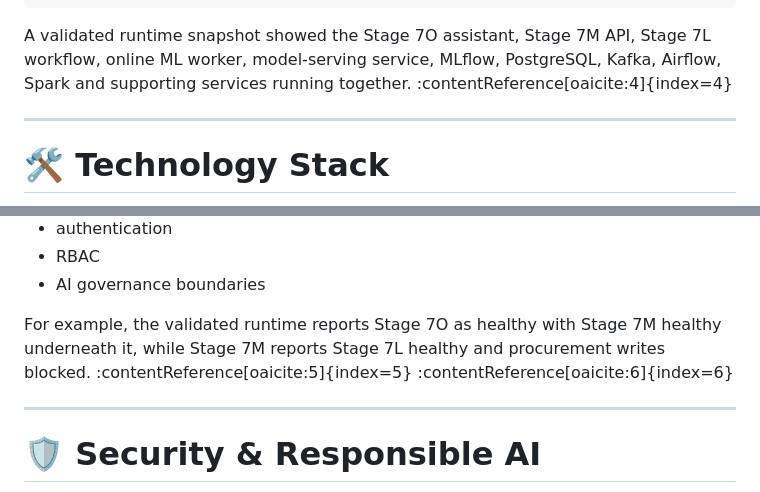
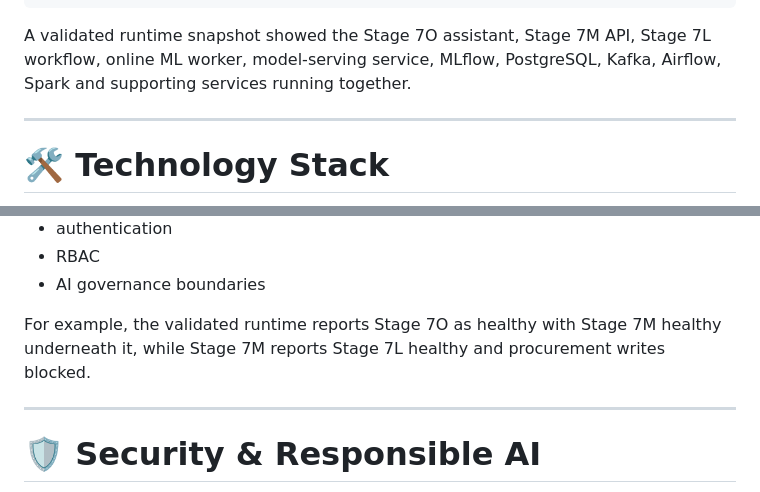
Before and after one commit to ayadigiliansDE/pharmstock-ai-platform, a Markdown page: README.md, 2 parts joined by grey strips. Drawn GitHub-style.

````diff
--- a/README.md
+++ b/README.md
@@ -644,7 +682,7 @@ Airflow Metadata Database
 Operational Dashboard
 ```
 
-A validated runtime snapshot showed the Stage 7O assistant, Stage 7M API, Stage 7L workflow, online ML worker, model-serving service, MLflow, PostgreSQL, Kafka, Airflow, Spark and supporting services running together. :contentReference[oaicite:4]{index=4}
+A validated runtime snapshot showed the Stage 7O assistant, Stage 7M API, Stage 7L workflow, online ML worker, model-serving service, MLflow, PostgreSQL, Kafka, Airflow, Spark and supporting services running together.
 
 ---
 
@@ -806,7 +846,7 @@ Validation covers multiple layers, including:
 - RBAC
 - AI governance boundaries
 
-For example, the validated runtime reports Stage 7O as healthy with Stage 7M healthy underneath it, while Stage 7M reports Stage 7L healthy and procurement writes blocked. :contentReference[oaicite:5]{index=5} :contentReference[oaicite:6]{index=6}
+For example, the validated runtime reports Stage 7O as healthy with Stage 7M healthy underneath it, while Stage 7M reports Stage 7L healthy and procurement writes blocked.
 
 ---
 
````
Also changed, not shown: other parts of README.md (+59 -19 lines).
